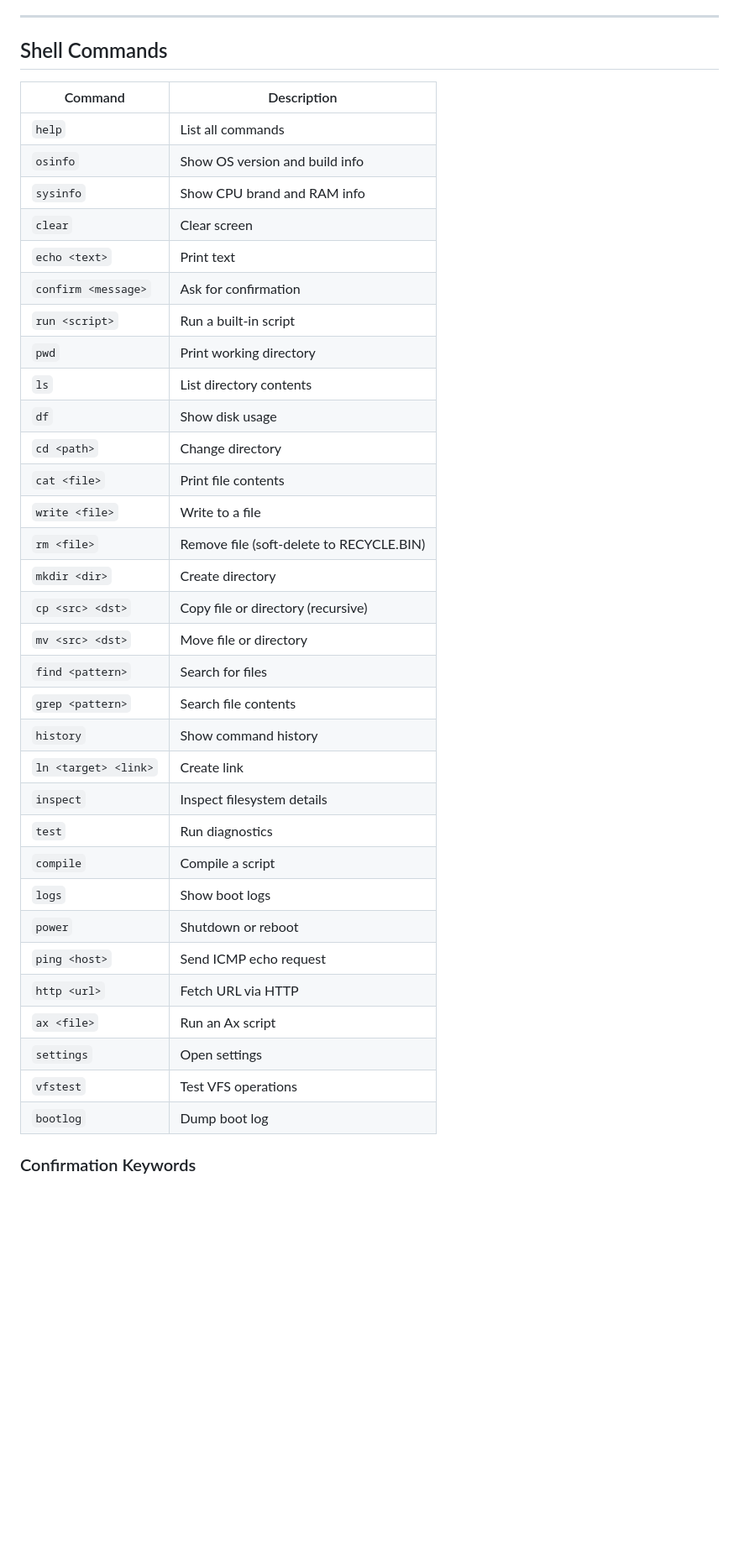
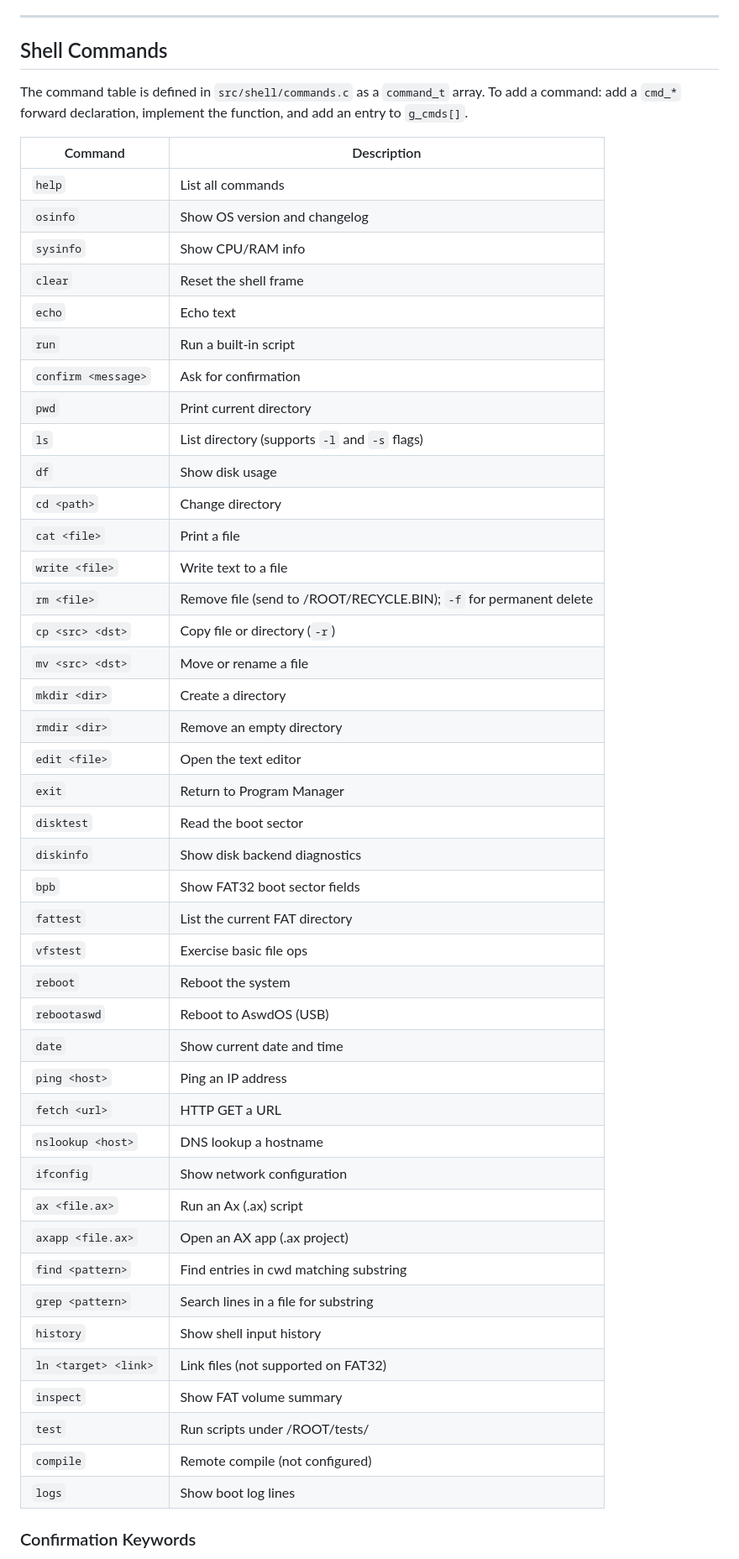
Before and after one commit to aswdBatch/Aswd-OS, a Markdown page: AGENTS.md, the part around one of its changes. Shown at 84% size. Drawn GitHub-style; blank space fills up the shorter version.

```diff
--- a/AGENTS.md
+++ b/AGENTS.md
@@ -552,40 +597,52 @@ Physical:     RTL8139 (PCI Fast Ethernet) / RTL8168 (PCIe Gigabit) / e1000 (PCI
 
 ## Shell Commands
 
+The command table is defined in `src/shell/commands.c` as a `command_t` array. To add a command: add a `cmd_*` forward declaration, implement the function, and add an entry to `g_cmds[]`.
+
 | Command | Description |
 |---|---|
 | `help` | List all commands |
-| `osinfo` | Show OS version and build info |
-| `sysinfo` | Show CPU brand and RAM info |
-| `clear` | Clear screen |
-| `echo <text>` | Print text |
+| `osinfo` | Show OS version and changelog |
+| `sysinfo` | Show CPU/RAM info |
+| `clear` | Reset the shell frame |
+| `echo` | Echo text |
+| `run` | Run a built-in script |
 | `confirm <message>` | Ask for confirmation |
-| `run <script>` | Run a built-in script |
-| `pwd` | Print working directory |
-| `ls` | List directory contents |
+| `pwd` | Print current directory |
+| `ls` | List directory (supports `-l` and `-s` flags) |
 | `df` | Show disk usage |
 | `cd <path>` | Change directory |
-| `cat <file>` | Print file contents |
-| `write <file>` | Write to a file |
-| `rm <file>` | Remove file (soft-delete to RECYCLE.BIN) |
-| `mkdir <dir>` | Create directory |
-| `cp <src> <dst>` | Copy file or directory (recursive) |
-| `mv <src> <dst>` | Move file or directory |
-| `find <pattern>` | Search for files |
-| `grep <pattern>` | Search file contents |
-| `history` | Show command history |
-| `ln <target> <link>` | Create link |
-| `inspect` | Inspect filesystem details |
-| `test` | Run diagnostics |
-| `compile` | Compile a script |
-| `logs` | Show boot logs |
-| `power` | Shutdown or reboot |
-| `ping <host>` | Send ICMP echo request |
-| `http <url>` | Fetch URL via HTTP |
-| `ax <file>` | Run an Ax script |
-| `settings` | Open settings |
-| `vfstest` | Test VFS operations |
-| `bootlog` | Dump boot log |
+| `cat <file>` | Print a file |
+| `write <file>` | Write text to a file |
+| `rm <file>` | Remove file (send to /ROOT/RECYCLE.BIN); `-f` for permanent delete |
+| `cp <src> <dst>` | Copy file or directory (`-r`) |
+| `mv <src> <dst>` | Move or rename a file |
+| `mkdir <dir>` | Create a directory |
+| `rmdir <dir>` | Remove an empty directory |
+| `edit <file>` | Open the text editor |
+| `exit` | Return to Program Manager |
+| `disktest` | Read the boot sector |
+| `diskinfo` | Show disk backend diagnostics |
+| `bpb` | Show FAT32 boot sector fields |
+| `fattest` | List the current FAT directory |
+| `vfstest` | Exercise basic file ops |
+| `reboot` | Reboot the system |
+| `rebootaswd` | Reboot to AswdOS (USB) |
+| `date` | Show current date and time |
+| `ping <host>` | Ping an IP address |
+| `fetch <url>` | HTTP GET a URL |
+| `nslookup <host>` | DNS lookup a hostname |
+| `ifconfig` | Show network configuration |
+| `ax <file.ax>` | Run an Ax (.ax) script |
+| `axapp <file.ax>` | Open an AX app (.ax project) |
+| `find <pattern>` | Find entries in cwd matching substring |
+| `grep <pattern>` | Search lines in a file for substring |
+| `history` | Show shell input history |
+| `ln <target> <link>` | Link files (not supported on FAT32) |
+| `inspect` | Show FAT volume summary |
+| `test` | Run scripts under /ROOT/tests/ |
+| `compile` | Remote compile (not configured) |
+| `logs` | Show boot log lines |
 
 ### Confirmation Keywords
 - **YES**: `acknowledge`, `ack`, `yes`, `y`
```
Also changed, not shown: other parts of AGENTS.md (+65 -20 lines), README.md (+30 -25 lines).
